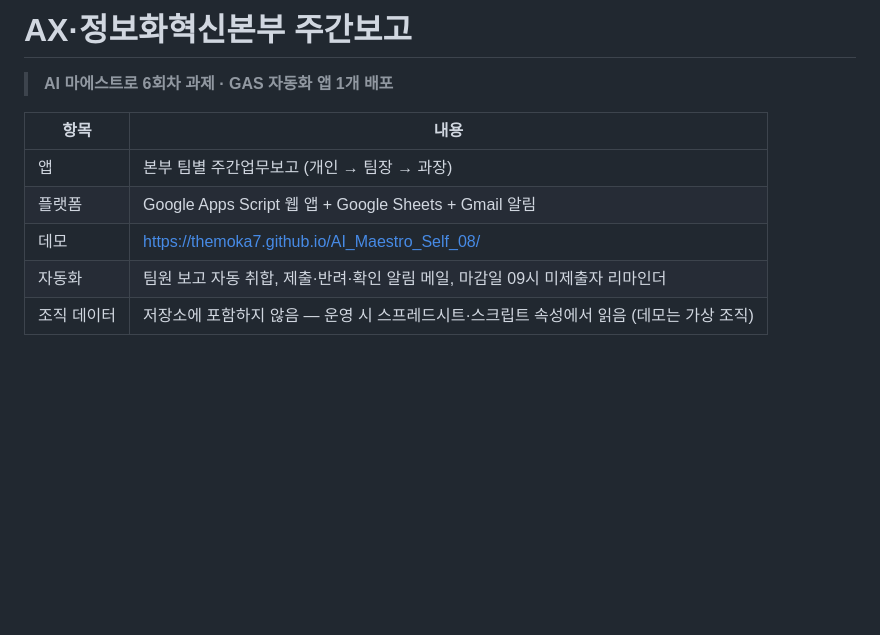
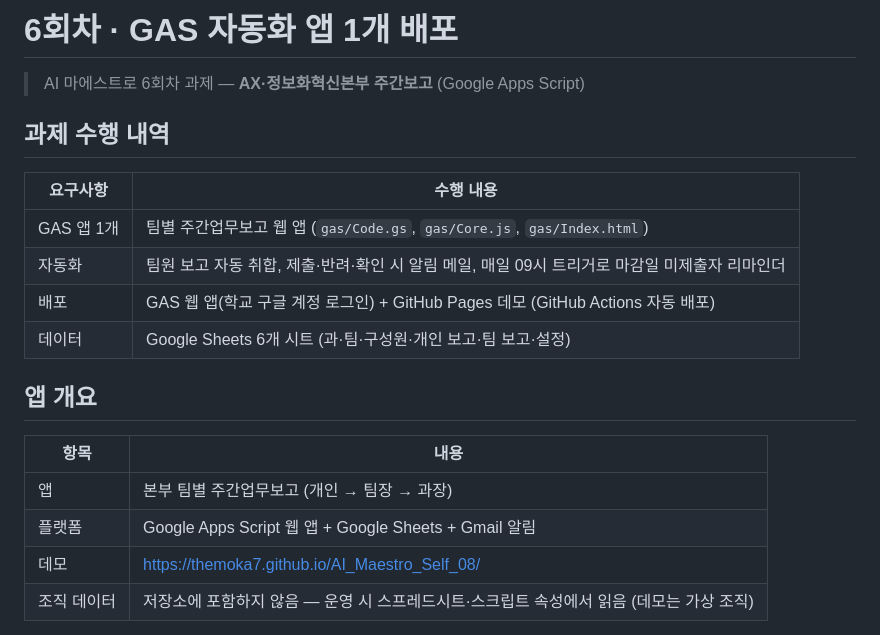
Before and after one commit to themoka7/AI_Maestro_Self_08, a Markdown page: README.md, the part around the change. Drawn GitHub-style; blank space fills up the shorter version.

Commit message:
docs: README 제목을 6회차 · GAS 자동화 앱 1개 배포로 정리
Co-Authored-By: Claude Opus 5.5 <noreply@anthropic.com>
Claude-Session: https://claude.ai/code/session_01CiLWaSz1KtsYEadTZAn5Ub

```diff
--- a/README.md
+++ b/README.md
@@ -1,13 +1,23 @@
-# AX·정보화혁신본부 주간보고
+# 6회차 · GAS 자동화 앱 1개 배포
 
-> **AI 마에스트로 6회차 과제 · GAS 자동화 앱 1개 배포**
+> AI 마에스트로 6회차 과제 — **AX·정보화혁신본부 주간보고** (Google Apps Script)
+
+## 과제 수행 내역
+
+| 요구사항 | 수행 내용 |
+|---|---|
+| GAS 앱 1개 | 팀별 주간업무보고 웹 앱 (`gas/Code.gs`, `gas/Core.js`, `gas/Index.html`) |
+| 자동화 | 팀원 보고 자동 취합, 제출·반려·확인 시 알림 메일, 매일 09시 트리거로 마감일 미제출자 리마인더 |
+| 배포 | GAS 웹 앱(학교 구글 계정 로그인) + GitHub Pages 데모 (GitHub Actions 자동 배포) |
+| 데이터 | Google Sheets 6개 시트 (과·팀·구성원·개인 보고·팀 보고·설정) |
+
+## 앱 개요
 
 | 항목 | 내용 |
 |---|---|
 | 앱 | 본부 팀별 주간업무보고 (개인 → 팀장 → 과장) |
 | 플랫폼 | Google Apps Script 웹 앱 + Google Sheets + Gmail 알림 |
 | 데모 | https://themoka7.github.io/AI_Maestro_Self_08/ |
-| 자동화 | 팀원 보고 자동 취합, 제출·반려·확인 알림 메일, 마감일 09시 미제출자 리마인더 |
 | 조직 데이터 | 저장소에 포함하지 않음 — 운영 시 스프레드시트·스크립트 속성에서 읽음 (데모는 가상 조직) |
 
 데모는 상단 **사용자 전환**으로 주무관 → 팀장 → 과장 흐름을 체험할 수 있고, 데이터는 그 브라우저에만 저장됩니다.
```
